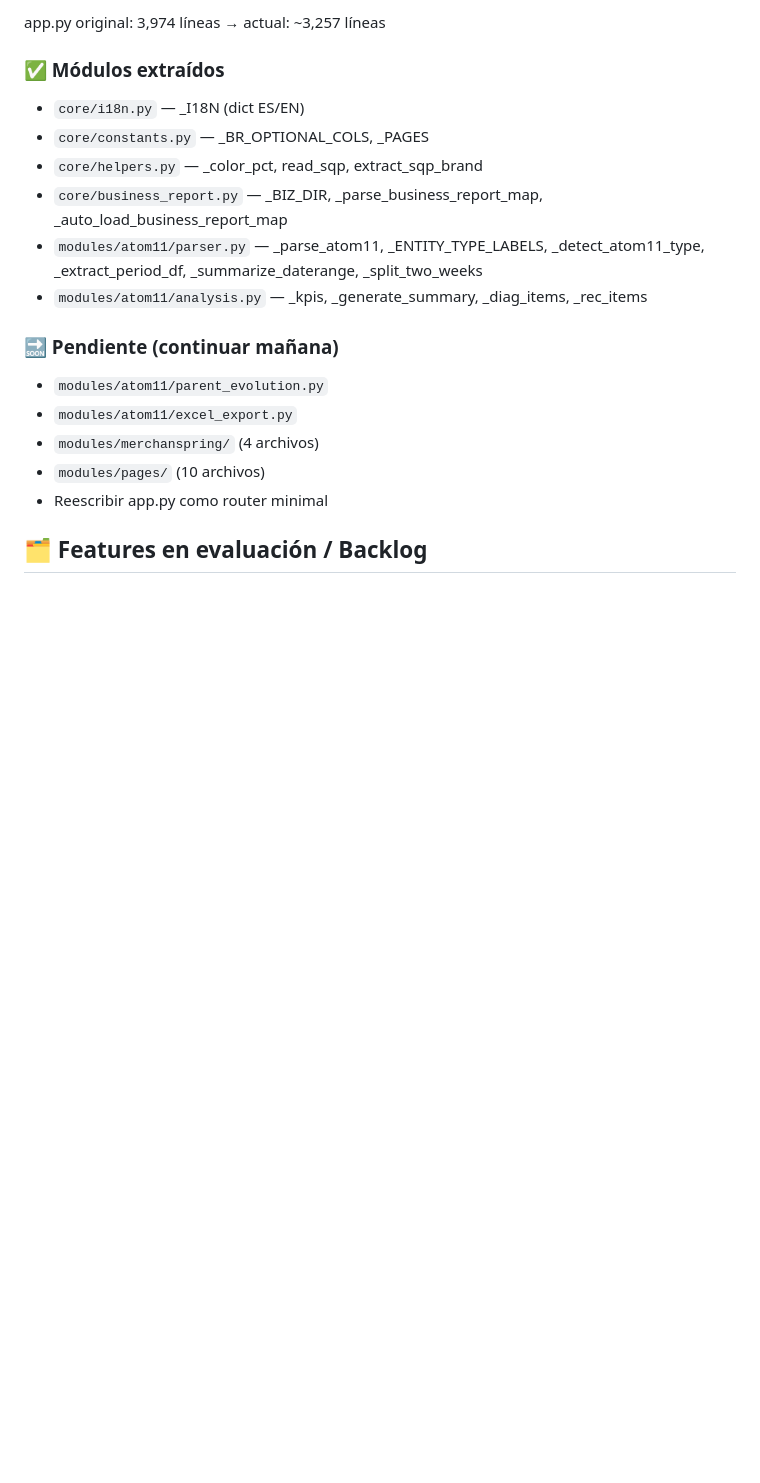
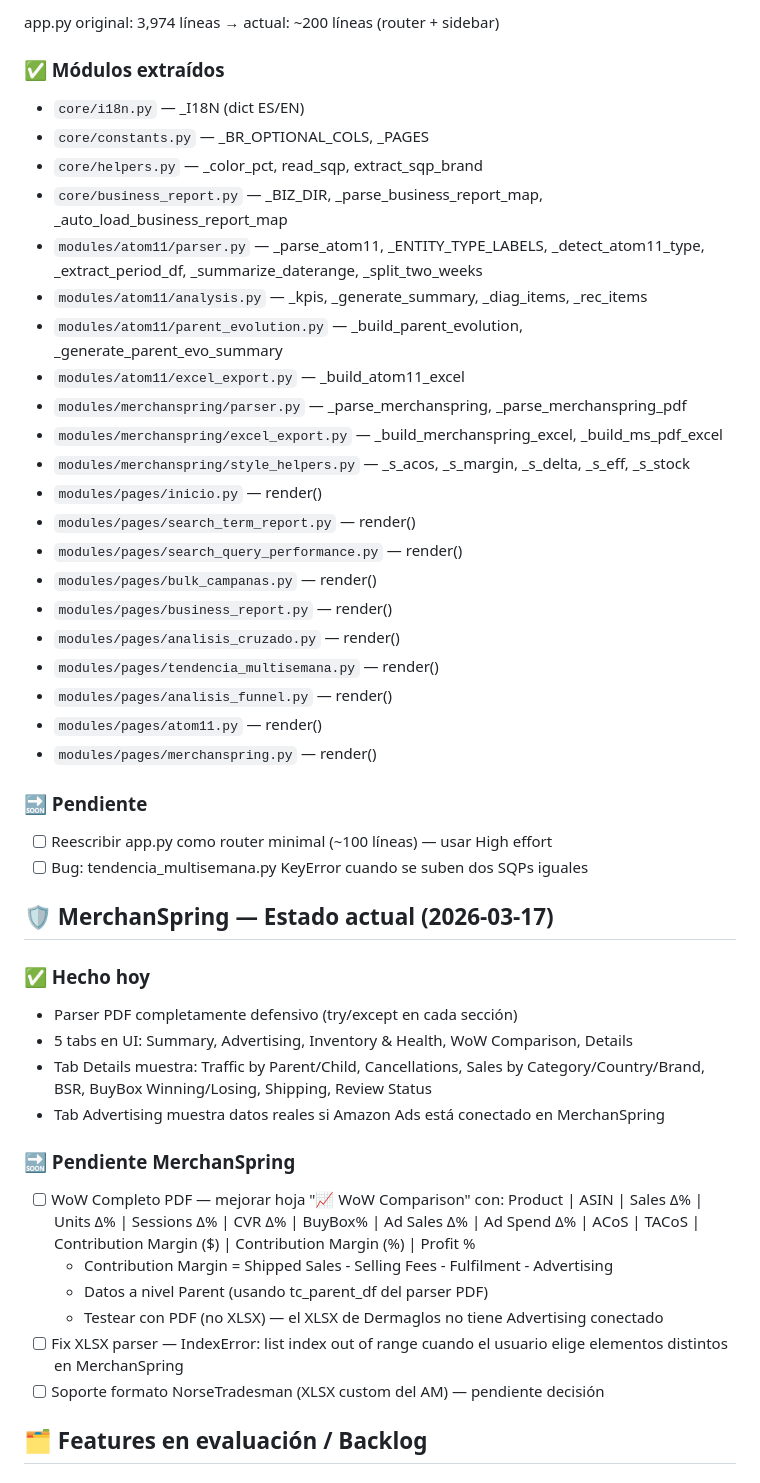
Before and after one commit to Leninead/ppc-manager, a Markdown page: CLAUDE.md, the part around one of its changes. Rendered like a GitHub page; blank space fills up the shorter version.

Commit message:
docs: actualiza CLAUDE.md — estado final sesión 2026-03-17

```diff
--- a/CLAUDE.md
+++ b/CLAUDE.md
@@ -270,5 +270,5 @@ Cuando agregues features nuevas, recordame actualizar el CLAUDE.md al final.
 
-app.py original: 3,974 líneas → actual: ~3,257 líneas
+app.py original: 3,974 líneas → actual: ~200 líneas (router + sidebar)
 
 ### ✅ Módulos extraídos
 - `core/i18n.py` — _I18N (dict ES/EN)
@@ -277,13 +277,44 @@ app.py original: 3,974 líneas → actual: ~3,257 líneas
 - `core/business_report.py` — _BIZ_DIR, _parse_business_report_map, _auto_load_business_report_map
 - `modules/atom11/parser.py` — _parse_atom11, _ENTITY_TYPE_LABELS, _detect_atom11_type, _extract_period_df, _summarize_daterange, _split_two_weeks
 - `modules/atom11/analysis.py` — _kpis, _generate_summary, _diag_items, _rec_items
+- `modules/atom11/parent_evolution.py` — _build_parent_evolution, _generate_parent_evo_summary
+- `modules/atom11/excel_export.py` — _build_atom11_excel
+- `modules/merchanspring/parser.py` — _parse_merchanspring, _parse_merchanspring_pdf
+- `modules/merchanspring/excel_export.py` — _build_merchanspring_excel, _build_ms_pdf_excel
+- `modules/merchanspring/style_helpers.py` — _s_acos, _s_margin, _s_delta, _s_eff, _s_stock
+- `modules/pages/inicio.py` — render()
+- `modules/pages/search_term_report.py` — render()
+- `modules/pages/search_query_performance.py` — render()
+- `modules/pages/bulk_campanas.py` — render()
+- `modules/pages/business_report.py` — render()
+- `modules/pages/analisis_cruzado.py` — render()
+- `modules/pages/tendencia_multisemana.py` — render()
+- `modules/pages/analisis_funnel.py` — render()
+- `modules/pages/atom11.py` — render()
+- `modules/pages/merchanspring.py` — render()
 
-### 🔜 Pendiente (continuar mañana)
-- `modules/atom11/parent_evolution.py`
-- `modules/atom11/excel_export.py`
-- `modules/merchanspring/` (4 archivos)
-- `modules/pages/` (10 archivos)
-- Reescribir app.py como router minimal
+### 🔜 Pendiente
+- [ ] Reescribir app.py como router minimal (~100 líneas) — usar High effort
+- [ ] Bug: tendencia_multisemana.py KeyError cuando se suben dos SQPs iguales
+
+## 🛡️ MerchanSpring — Estado actual (2026-03-17)
+
+### ✅ Hecho hoy
+- Parser PDF completamente defensivo (try/except en cada sección)
+- 5 tabs en UI: Summary, Advertising, Inventory & Health, WoW Comparison, Details
+- Tab Details muestra: Traffic by Parent/Child, Cancellations, Sales by Category/Country/Brand, BSR, BuyBox Winning/Losing, Shipping, Review Status
+- Tab Advertising muestra datos reales si Amazon Ads está conectado en MerchanSpring
+
+### 🔜 Pendiente MerchanSpring
+- [ ] WoW Completo PDF — mejorar hoja "📈 WoW Comparison" con:
+  Product | ASIN | Sales Δ% | Units Δ% | Sessions Δ% | CVR Δ% | BuyBox% |
+  Ad Sales Δ% | Ad Spend Δ% | ACoS | TACoS | Contribution Margin ($) | Contribution Margin (%) | Profit %
+  - Contribution Margin = Shipped Sales - Selling Fees - Fulfilment - Advertising
+  - Datos a nivel Parent (usando tc_parent_df del parser PDF)
+  - Testear con PDF (no XLSX) — el XLSX de Dermaglos no tiene Advertising conectado
+- [ ] Fix XLSX parser — IndexError: list index out of range cuando el usuario elige elementos distintos en MerchanSpring
+- [ ] Soporte formato NorseTradesman (XLSX custom del AM) — pendiente decisión
+
 ## 🗂️ Features en evaluación / Backlog
 
 ### 📅 Tab: "Account Pulse" — Monitor de Salud Diaria
```
Also changed, not shown: other parts of CLAUDE.md (+1 -1 lines).
